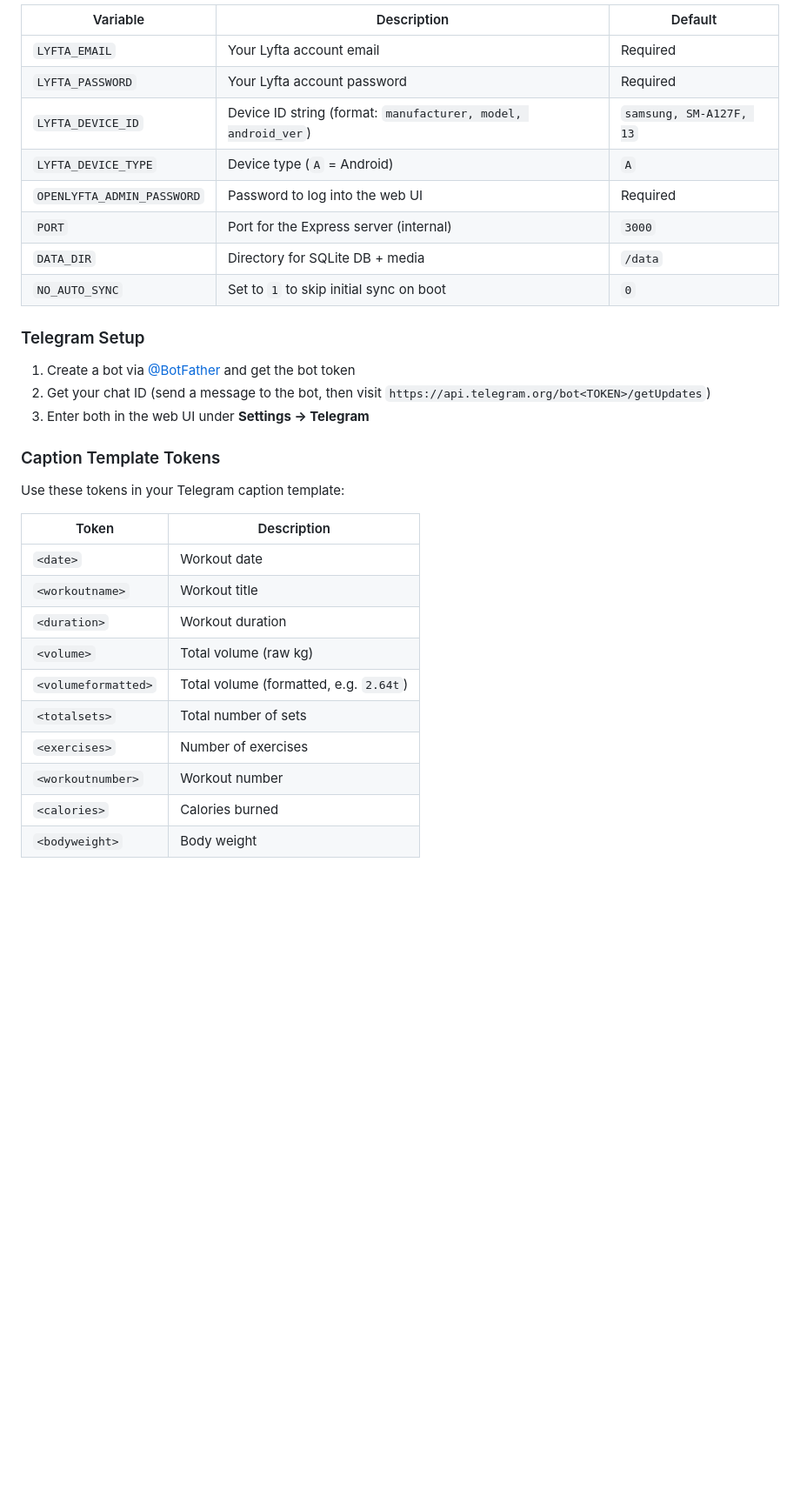
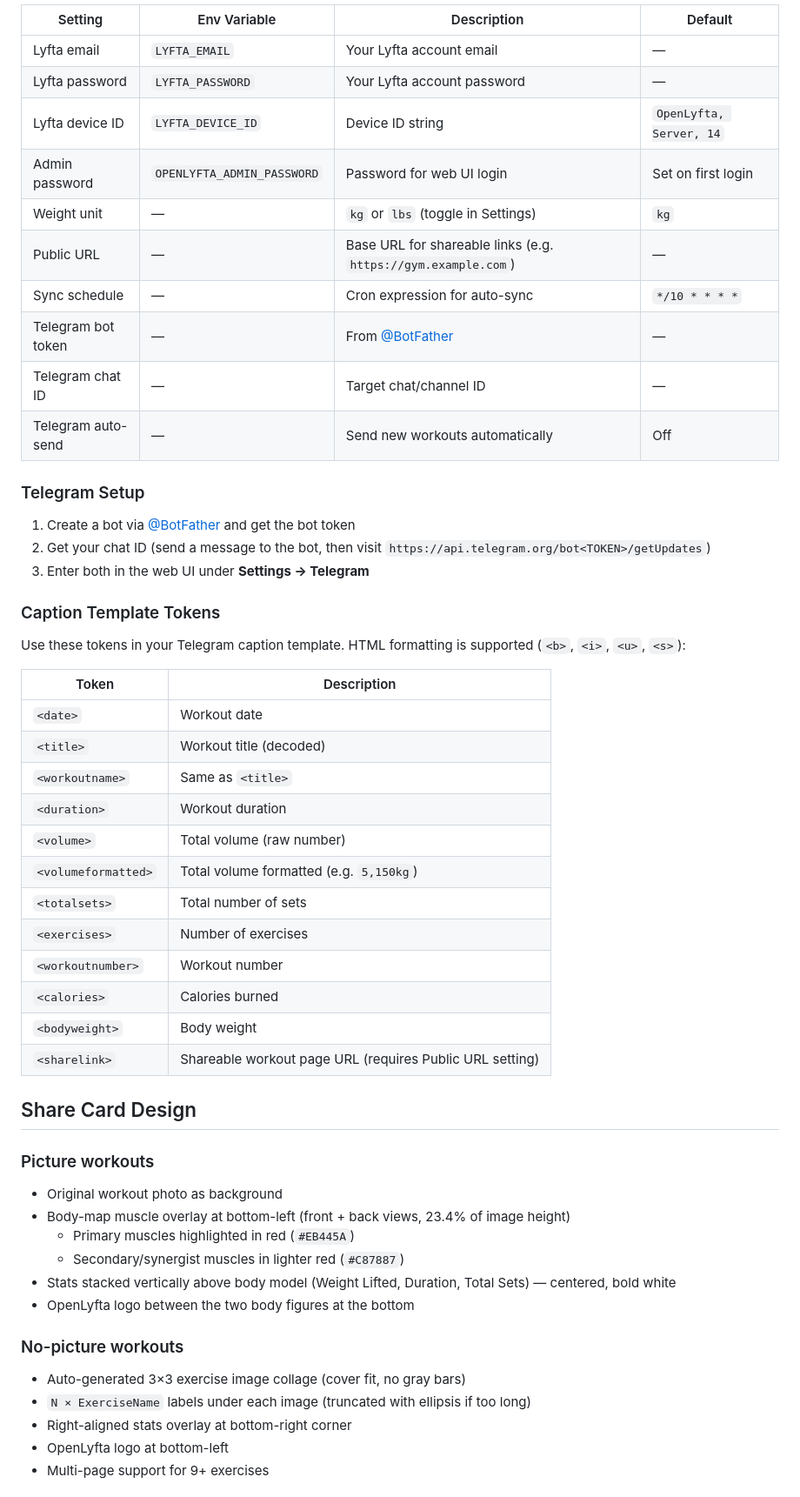
Before and after one commit to kivirnz/OpenLyfta, a Markdown page: README.md, the part around one of its changes. Shown at 87% size. GitHub-like rendering; blank space fills up the shorter version.

```diff
--- a/README.md
+++ b/README.md
@@ -82,14 +91,16 @@ All settings can be configured via environment variables (`.env`) or the web UI
 
-| Variable | Description | Default |
-|----------|-------------|---------|
-| `LYFTA_EMAIL` | Your Lyfta account email | Required |
-| `LYFTA_PASSWORD` | Your Lyfta account password | Required |
-| `LYFTA_DEVICE_ID` | Device ID string (format: `manufacturer, model, android_ver`) | `samsung, SM-A127F, 13` |
-| `LYFTA_DEVICE_TYPE` | Device type (`A` = Android) | `A` |
-| `OPENLYFTA_ADMIN_PASSWORD` | Password to log into the web UI | Required |
-| `PORT` | Port for the Express server (internal) | `3000` |
-| `DATA_DIR` | Directory for SQLite DB + media | `/data` |
-| `NO_AUTO_SYNC` | Set to `1` to skip initial sync on boot | `0` |
+| Setting | Env Variable | Description | Default |
+|---------|-------------|-------------|---------|
+| Lyfta email | `LYFTA_EMAIL` | Your Lyfta account email | — |
+| Lyfta password | `LYFTA_PASSWORD` | Your Lyfta account password | — |
+| Lyfta device ID | `LYFTA_DEVICE_ID` | Device ID string | `OpenLyfta, Server, 14` |
+| Admin password | `OPENLYFTA_ADMIN_PASSWORD` | Password for web UI login | Set on first login |
+| Weight unit | — | `kg` or `lbs` (toggle in Settings) | `kg` |
+| Public URL | — | Base URL for shareable links (e.g. `https://gym.example.com`) | — |
+| Sync schedule | — | Cron expression for auto-sync | `*/10 * * * *` |
+| Telegram bot token | — | From [@BotFather](https://t.me/BotFather) | — |
+| Telegram chat ID | — | Target chat/channel ID | — |
+| Telegram auto-send | — | Send new workouts automatically | Off |
 
 ### Telegram Setup
 
@@ -99,17 +110,37 @@ All settings can be configured via environment variables (`.env`) or the web UI
 
 ### Caption Template Tokens
 
-Use these tokens in your Telegram caption template:
+Use these tokens in your Telegram caption template. HTML formatting is supported (`<b>`, `<i>`, `<u>`, `<s>`):
 
 | Token | Description |
 |-------|-------------|
 | `<date>` | Workout date |
-| `<workoutname>` | Workout title |
+| `<title>` | Workout title (decoded) |
+| `<workoutname>` | Same as `<title>` |
 | `<duration>` | Workout duration |
-| `<volume>` | Total volume (raw kg) |
-| `<volumeformatted>` | Total volume (formatted, e.g. `2.64t`) |
+| `<volume>` | Total volume (raw number) |
+| `<volumeformatted>` | Total volume formatted (e.g. `5,150kg`) |
 | `<totalsets>` | Total number of sets |
 | `<exercises>` | Number of exercises |
 | `<workoutnumber>` | Workout number |
 | `<calories>` | Calories burned |
 | `<bodyweight>` | Body weight |
+| `<sharelink>` | Shareable workout page URL (requires Public URL setting) |
+
+## Share Card Design
+
+### Picture workouts
+- Original workout photo as background
+- Body-map muscle overlay at bottom-left (front + back views, 23.4% of image height)
+  - Primary muscles highlighted in red (`#EB445A`)
+  - Secondary/synergist muscles in lighter red (`#C87887`)
+- Stats stacked vertically above body model (Weight Lifted, Duration, Total Sets) — centered, bold white
+- OpenLyfta logo between the two body figures at the bottom
+
+### No-picture workouts
+- Auto-generated 3×3 exercise image collage (cover fit, no gray bars)
+- `N × ExerciseName` labels under each image (truncated with ellipsis if too long)
+- Right-aligned stats overlay at bottom-right corner
+- OpenLyfta logo at bottom-left
+- Multi-page support for 9+ exercises
+
```
Also changed, not shown: other parts of README.md (+88 -63 lines).
